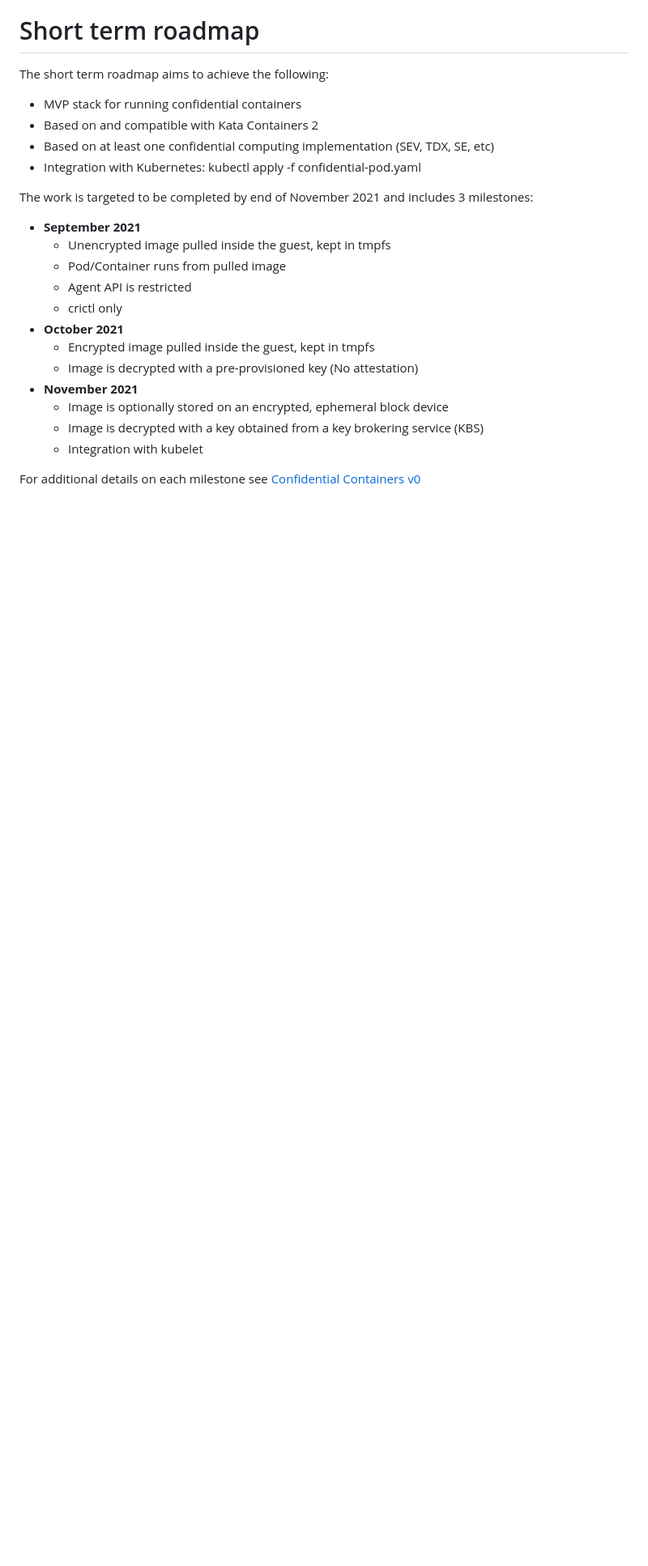
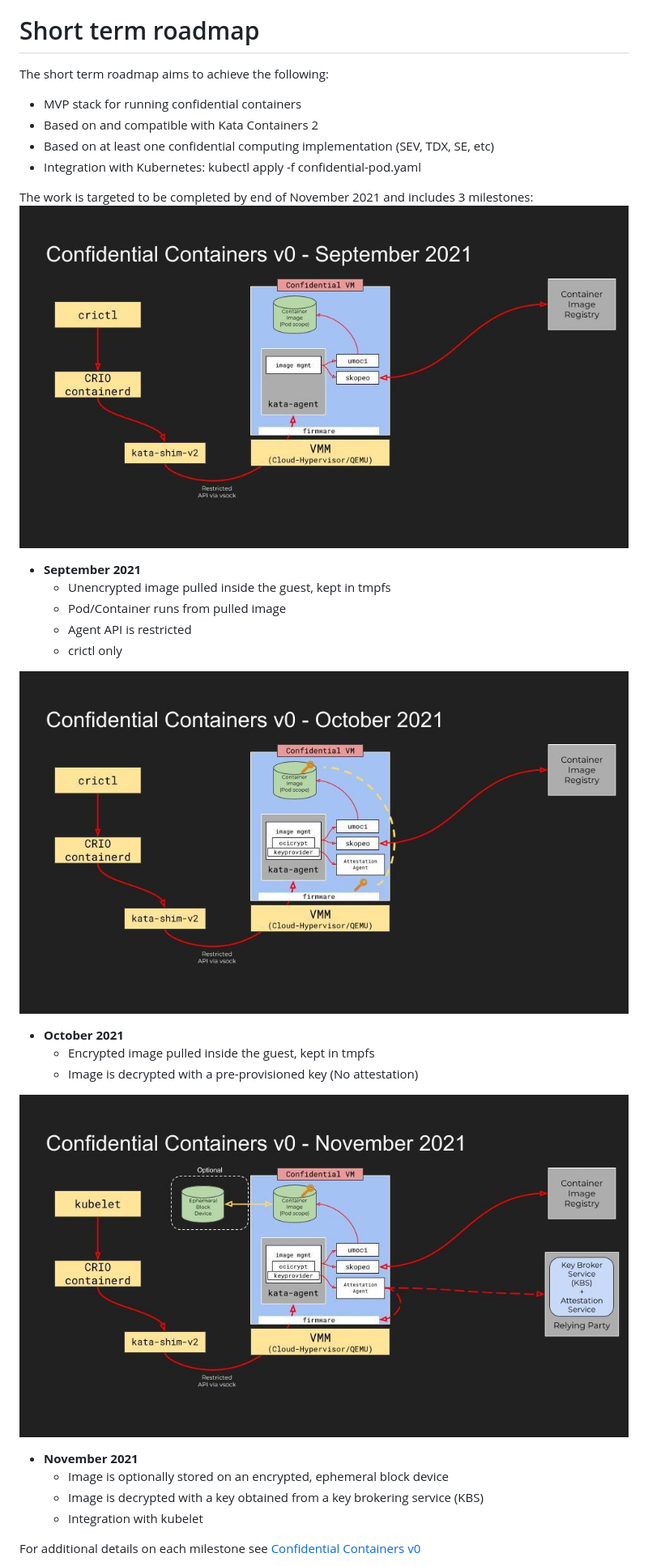
Before and after one commit to confidential-containers/confidential-containers, a Markdown page: Roadmap.md, the part around one of its changes. Shown at 81% size. Drawn GitHub-style; pictures changed too: images/RoadmapNov2021.jpg (added), images/RoadmapOct2021.jpg (added), images/RoadmapSept2021.jpg (added); blank space fills up the shorter version.

Commit message:
doc: Extending Roadmap
Addressing PR comments
Adding some diagrams for short term roadmap

Signed-off-by: James Magowan magowan@uk.ibm.com

```diff
--- a/Roadmap.md
+++ b/Roadmap.md
@@ -17,14 +17,19 @@ The short term roadmap aims to achieve the following:
 - Integration with Kubernetes: kubectl apply -f confidential-pod.yaml
 
 The work is targeted to be completed by end of November 2021 and includes 3 milestones:
+![September 2021](./images/RoadmapSept2021.jpg)
 - **September 2021**
   - Unencrypted image pulled inside the guest, kept in tmpfs
   - Pod/Container runs from pulled image
   - Agent API is restricted
   - crictl only
+
+![October 2021](./images/RoadmapOct2021.jpg)
 - **October 2021**
   - Encrypted image pulled inside the guest, kept in tmpfs
   - Image is decrypted with a pre-provisioned key (No attestation)
+
+![November 2021](./images/RoadmapNov2021.jpg)
 - **November 2021**
   - Image is optionally stored on an encrypted, ephemeral block device
   - Image is decrypted with a key obtained from a key brokering service (KBS)
```
Also changed, not shown: other parts of Roadmap.md (+11 -6 lines).
